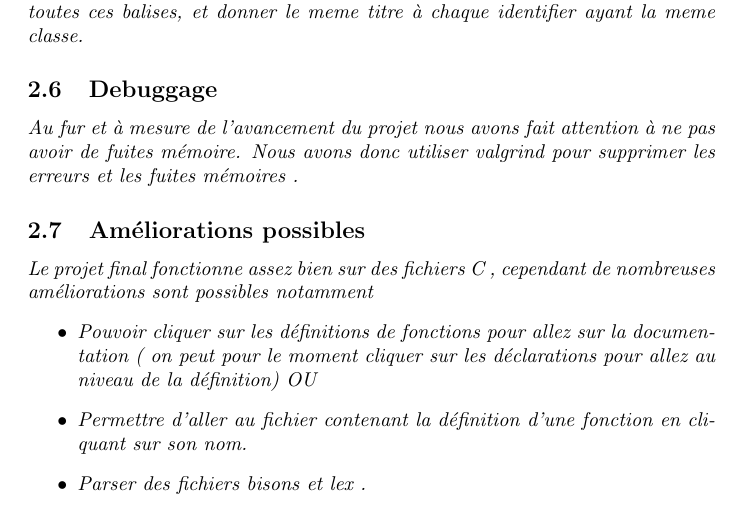
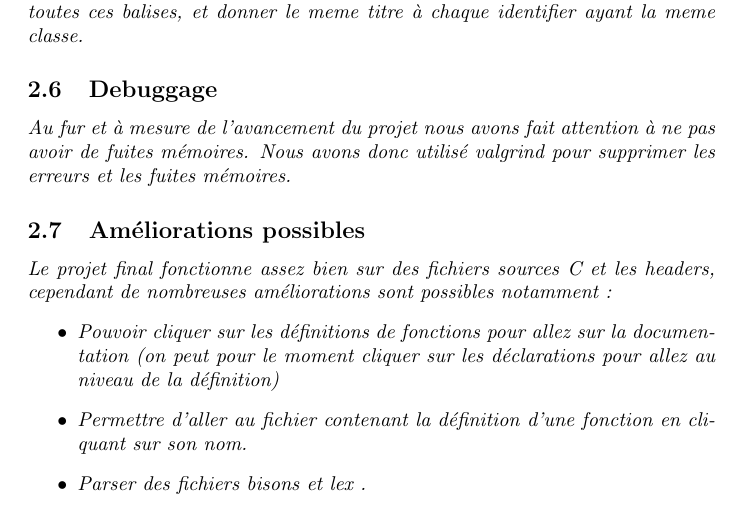
Before and after one commit to Novskilol/ASPP3, a LaTeX document (src/rapport/rapport.tex): part of page 4 of 5, cut so that both start at the same text. Compiled offline with pdfLaTeX.

```diff
--- a/src/rapport/rapport.tex
+++ b/src/rapport/rapport.tex
@@ -137,11 +137,11 @@
 
 
 \subsection{Debuggage}
-Au fur et à mesure de l'avancement du projet nous avons fait attention à ne pas avoir de fuites mémoire. Nous avons donc utiliser valgrind pour supprimer les erreurs et les fuites mémoires .
+Au fur et à mesure de l'avancement du projet nous avons fait attention à ne pas avoir de fuites mémoires. Nous avons donc utilisé valgrind pour supprimer les erreurs et les fuites mémoires.
 \subsection{Améliorations possibles}
-Le projet final fonctionne assez bien sur des fichiers C , cependant de nombreuses améliorations sont possibles notamment
+Le projet final fonctionne assez bien sur des fichiers sources C et les headers, cependant de nombreuses améliorations sont possibles notamment :
 \begin{itemize}
-\item Pouvoir cliquer sur les définitions de fonctions pour allez sur la documentation ( on peut pour le moment cliquer sur les déclarations pour allez au niveau de la définition) OU
+\item Pouvoir cliquer sur les définitions de fonctions pour allez sur la documentation (on peut pour le moment cliquer sur les déclarations pour allez au niveau de la définition)
 \item Permettre d'aller au fichier contenant la définition d'une fonction en cliquant sur son nom.
 \item Parser des fichiers bisons et lex .
 \item Passer la document doxygen à notre parseur latex
```
Also changed, not shown: 1 other file.
